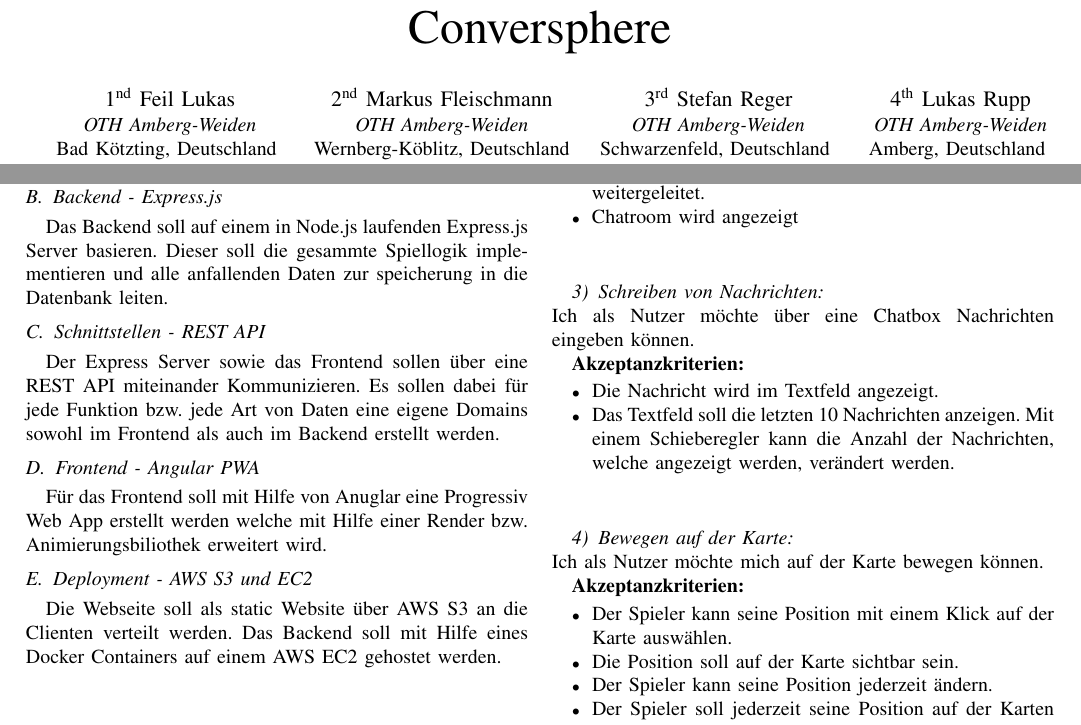
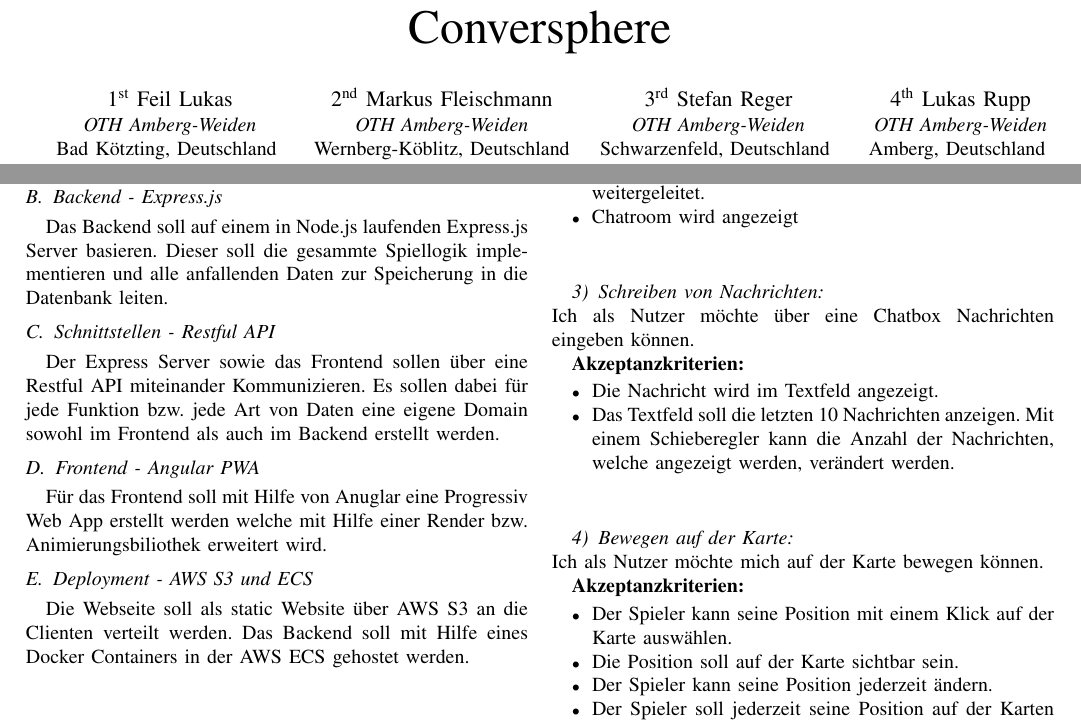
Before and after one commit to cyberlytics/Conversphere, a LaTeX paper (docu/wae-docu.tex): two parts of pages 1 and 2 of 3, joined at a grey line, cut so that both start at the same text. Compiled offline with pdfLaTeX.

Commit message:
update docu and add pdf to git
Former-commit-id: 2a314156157bb57c8bb568eb31f3ccb3d640f8b1

```diff
--- a/docu/wae-docu.tex
+++ b/docu/wae-docu.tex
@@ -18,7 +18,7 @@
 
 	\title{Conversphere}
 	\author{
-		\IEEEauthorblockN{1\textsuperscript{nd} Feil Lukas}
+		\IEEEauthorblockN{1\textsuperscript{st} Feil Lukas}
 		\IEEEauthorblockA{
 			\textit{OTH Amberg-Weiden} \\
 			Bad Kötzting, Deutschland \\
@@ -105,16 +105,16 @@
 	Zur Speicherung von Nutzer und Spiel bzw. Chatdaten soll eine NoSQL MongoDB Datenbank zum Einsatz kommen. MontoDB Atlas bietet dafür einen kostenlosen Service, welcher eine gehostete MongoDB zu Verfügung stellt.
 
 	\subsection{Backend - Express.js}
-	Das Backend soll auf einem in Node.js laufenden Express.js Server basieren. Dieser soll die gesammte Spiellogik implementieren und alle anfallenden Daten zur speicherung in die Datenbank leiten.
+	Das Backend soll auf einem in Node.js laufenden Express.js Server basieren. Dieser soll die gesammte Spiellogik implementieren und alle anfallenden Daten zur Speicherung in die Datenbank leiten.
 
-	\subsection{Schnittstellen - REST API}
-	Der Express Server sowie das Frontend sollen über eine REST API miteinander Kommunizieren. Es sollen dabei für jede Funktion bzw. jede Art von Daten eine eigene Domains sowohl im Frontend als auch im Backend erstellt werden.
+	\subsection{Schnittstellen - Restful API}
+	Der Express Server sowie das Frontend sollen über eine Restful API miteinander Kommunizieren. Es sollen dabei für jede Funktion bzw. jede Art von Daten eine eigene Domain sowohl im Frontend als auch im Backend erstellt werden.
 
 	\subsection{Frontend - Angular PWA}
 	Für das Frontend soll mit Hilfe von Anuglar eine Progressiv Web App erstellt werden welche mit Hilfe einer Render bzw. Animierungsbiliothek erweitert wird.
 
-	\subsection{Deployment - AWS S3 und EC2}
-	Die Webseite soll als static Website über AWS S3 an die Clienten verteilt werden. Das Backend soll mit Hilfe eines Docker Containers auf einem AWS EC2 gehostet werden.
+	\subsection{Deployment - AWS S3 und ECS}
+	Die Webseite soll als static Website über AWS S3 an die Clienten verteilt werden. Das Backend soll mit Hilfe eines Docker Containers in der AWS ECS gehostet werden.
 
 	\ \\
 	\section{Anforderungen}
```
Also changed, not shown: docu/wae-docu.pdf (added), docu/wae-docu.tex (2 more changed lines), 1 other file.
